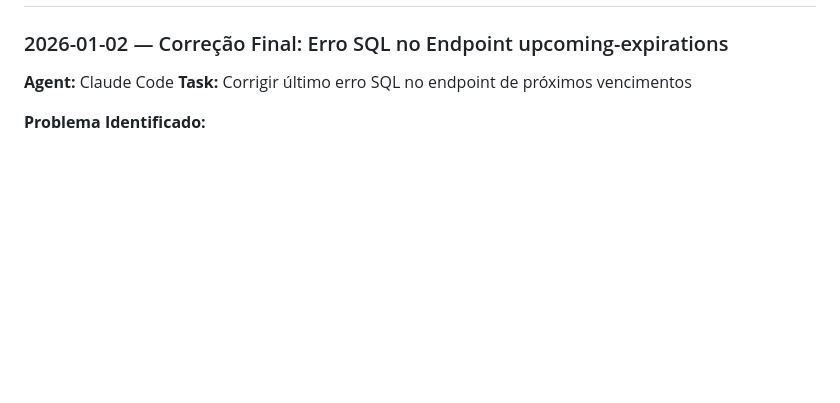
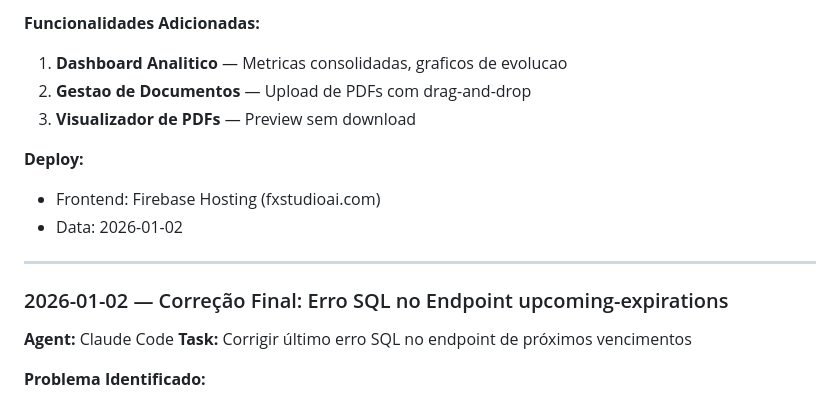
Before and after one commit to fernandoxavier02/IFRS-16, a Markdown page: docs/ai/CHANGELOG_AI.md, the part around one of its changes. GitHub-like rendering; blank space fills up the shorter version.

```diff
--- a/docs/ai/CHANGELOG_AI.md
+++ b/docs/ai/CHANGELOG_AI.md
@@ -9,3 +71,13 @@
+**Funcionalidades Adicionadas:**
+1. **Dashboard Analitico** — Metricas consolidadas, graficos de evolucao
+2. **Gestao de Documentos** — Upload de PDFs com drag-and-drop
+3. **Visualizador de PDFs** — Preview sem download
+
+**Deploy:**
+- Frontend: Firebase Hosting (fxstudioai.com)
+- Data: 2026-01-02
+
+---
 
 ### 2026-01-02 — Correção Final: Erro SQL no Endpoint upcoming-expirations
 
```
Also changed, not shown: other parts of docs/ai/CHANGELOG_AI.md (+62 -0 lines).
